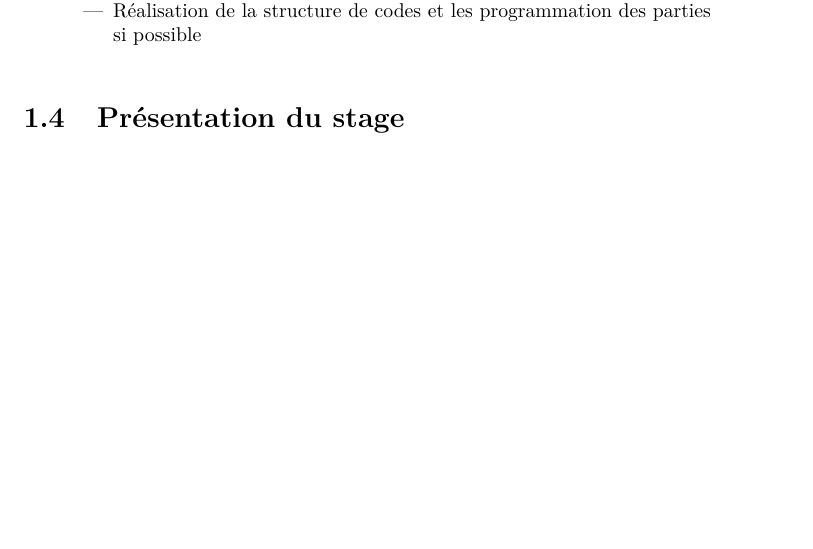
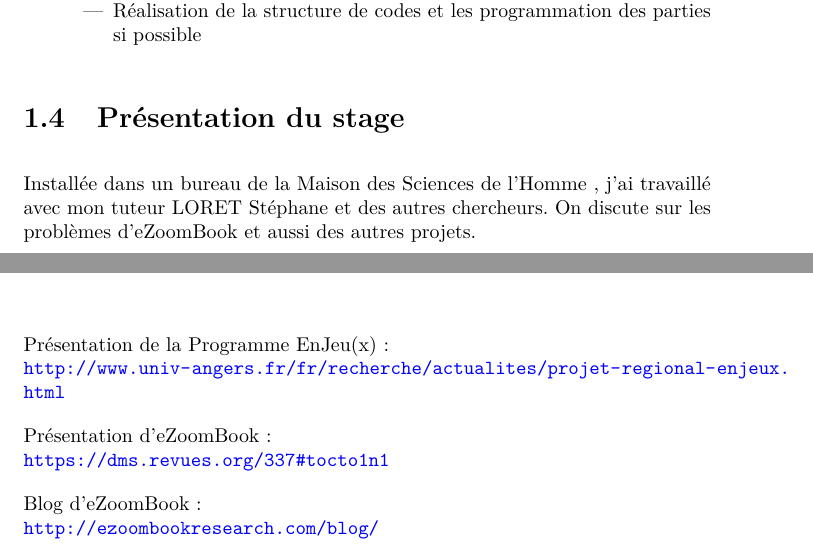
Before and after one commit to zhao111/RapportSTING_Shuli, a LaTeX document (rapport.tex, which reads biblio.tex, presentation_stage.tex): part of page 8 of 14 before the commit and two parts of pages 9 and 14 of 15 after it, the two joined at a grey line, cut so that both start at the same text, the shorter picture padded with empty space. Compiled offline with pdfLaTeX.

Commit message:
Finish the presentation of my intern 🐻

```diff
--- a/biblio.tex
+++ b/biblio.tex
@@ -1 +1,10 @@
 \chapter*{Bibliographie}
+
+Présentation de la \pe\ :\\
+\url{http://www.univ-angers.fr/fr/recherche/actualites/projet-regional-enjeux.html}
+
+Présentation d'\ezb\ :\\
+\url{https://dms.revues.org/337#tocto1n1}
+
+Blog d'\ezb\ :\\
+\url{http://ezoombookresearch.com/blog/}
--- a/presentation_stage.tex
+++ b/presentation_stage.tex
@@ -1 +1,3 @@
 \section{Présentation du stage}
+
+Installée dans un bureau de \msh\ , j'ai travaillé avec mon tuteur \tls\ et des autres chercheurs. On discute sur les problèmes d'\ezb\ et aussi des autres projets.
--- a/rapport.tex
+++ b/rapport.tex
@@ -23,6 +23,8 @@
 \newcommand{\rj}{React}
 \newcommand{\kn}{knex}
 \newcommand{\mo}{module}
+\newcommand{\tls}{LORET Stéphane}
+\newcommand{\ec}{EVAIN Christine}
 
 \setlength{\parindent}{0pt}
 \setlength{\parskip}{10pt plus 5pt minus 3pt}
```
Also changed, not shown: rapport.tex (2 more changed lines).
